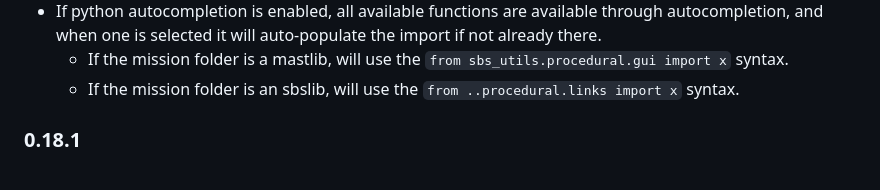
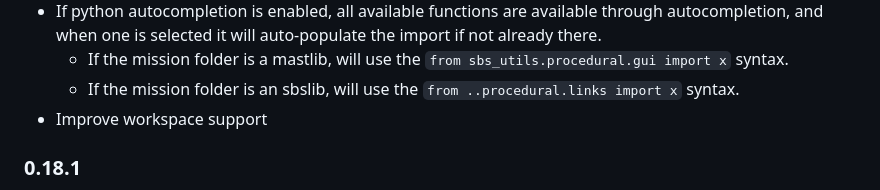
Before and after one commit to astrolamb-gaming/VS-Code-MAST-Extension, a Markdown page: CHANGELOG.md, the part around the change. GitHub-like rendering.

Commit message:
changelog

```diff
--- a/CHANGELOG.md
+++ b/CHANGELOG.md
@@ -27,6 +27,7 @@ Check [Keep a Changelog](http://keepachangelog.com/) for recommendations on how
 * If python autocompletion is enabled, all available functions are available through autocompletion, and when one is selected it will auto-populate the import if not already there.
 	* If the mission folder is a mastlib, will use the `from sbs_utils.procedural.gui import x` syntax.
 	* If the mission folder is an sbslib, will use the `from ..procedural.links import x` syntax.
+* Improve workspace support
 
 
 ### 0.18.1
```
